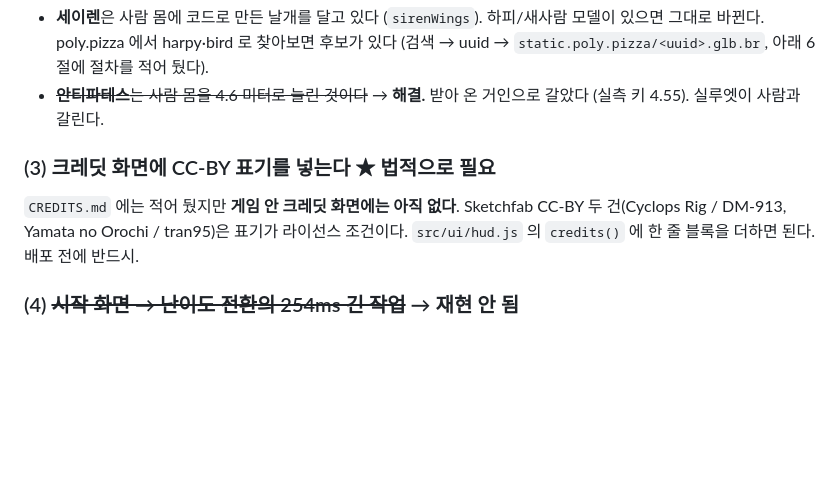
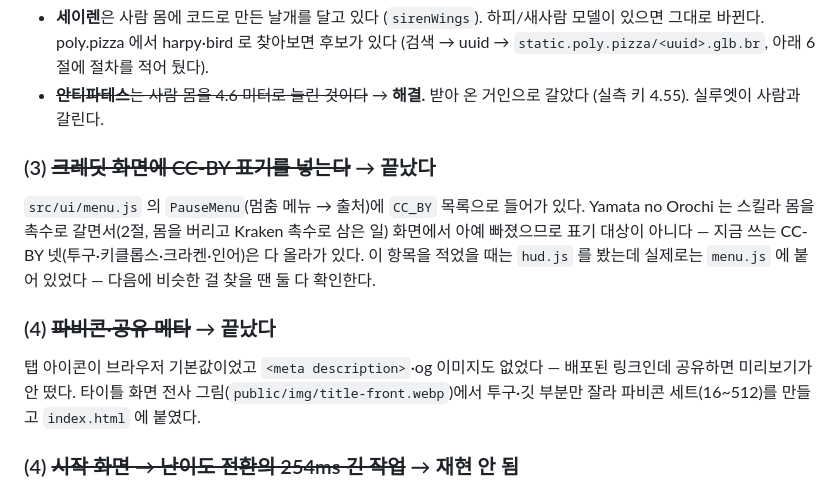
Before and after one commit to 41ways/odyssey, a Markdown page: HANDOFF.md, the part around the change. Rendered like a GitHub page; blank space fills up the shorter version.

Commit message:
인계문서: 크레딧·파비콘 항목 정리

```diff
--- a/HANDOFF.md
+++ b/HANDOFF.md
@@ -1180,11 +1180,19 @@ M 음소거는 음악과 같이 간다 (측정 확인: 켜짐 0.223 → 음소
 - ~~**안티파테스**는 사람 몸을 4.6 미터로 늘린 것이다~~ → **해결.**
   받아 온 거인으로 갈았다 (실측 키 4.55). 실루엣이 사람과 갈린다.
 
-### (3) 크레딧 화면에 CC-BY 표기를 넣는다 ★ 법적으로 필요
-`CREDITS.md` 에는 적어 뒀지만 **게임 안 크레딧 화면에는 아직 없다**.
-Sketchfab CC-BY 두 건(Cyclops Rig / DM-913, Yamata no Orochi / tran95)은
-표기가 라이선스 조건이다. `src/ui/hud.js` 의 `credits()` 에 한 줄 블록을
-더하면 된다. 배포 전에 반드시.
+### (3) ~~크레딧 화면에 CC-BY 표기를 넣는다~~ → 끝났다
+`src/ui/menu.js` 의 `PauseMenu`(멈춤 메뉴 → 출처)에 `CC_BY` 목록으로
+들어가 있다. Yamata no Orochi 는 스킬라 몸을 촉수로 갈면서(2절, 몸을
+버리고 Kraken 촉수로 삼은 일) 화면에서 아예 빠졌으므로 표기 대상이
+아니다 — 지금 쓰는 CC-BY 넷(투구·키클롭스·크라켄·인어)은 다 올라가
+있다. 이 항목을 적었을 때는 `hud.js` 를 봤는데 실제로는 `menu.js` 에
+붙어 있었다 — 다음에 비슷한 걸 찾을 땐 둘 다 확인한다.
+
+### (4) ~~파비콘·공유 메타~~ → 끝났다
+탭 아이콘이 브라우저 기본값이었고 `<meta description>`·og 이미지도
+없었다 — 배포된 링크인데 공유하면 미리보기가 안 떴다. 타이틀 화면
+전사 그림(`public/img/title-front.webp`)에서 투구·깃 부분만 잘라
+파비콘 세트(16~512)를 만들고 `index.html` 에 붙였다.
 
 ### (4) ~~시작 화면 → 난이도 전환의 254ms 긴 작업~~ → 재현 안 됨
 `PerformanceObserver` 로 한 번 잡혔던 123~254ms 멈춤을 8차 갱신에서
```
